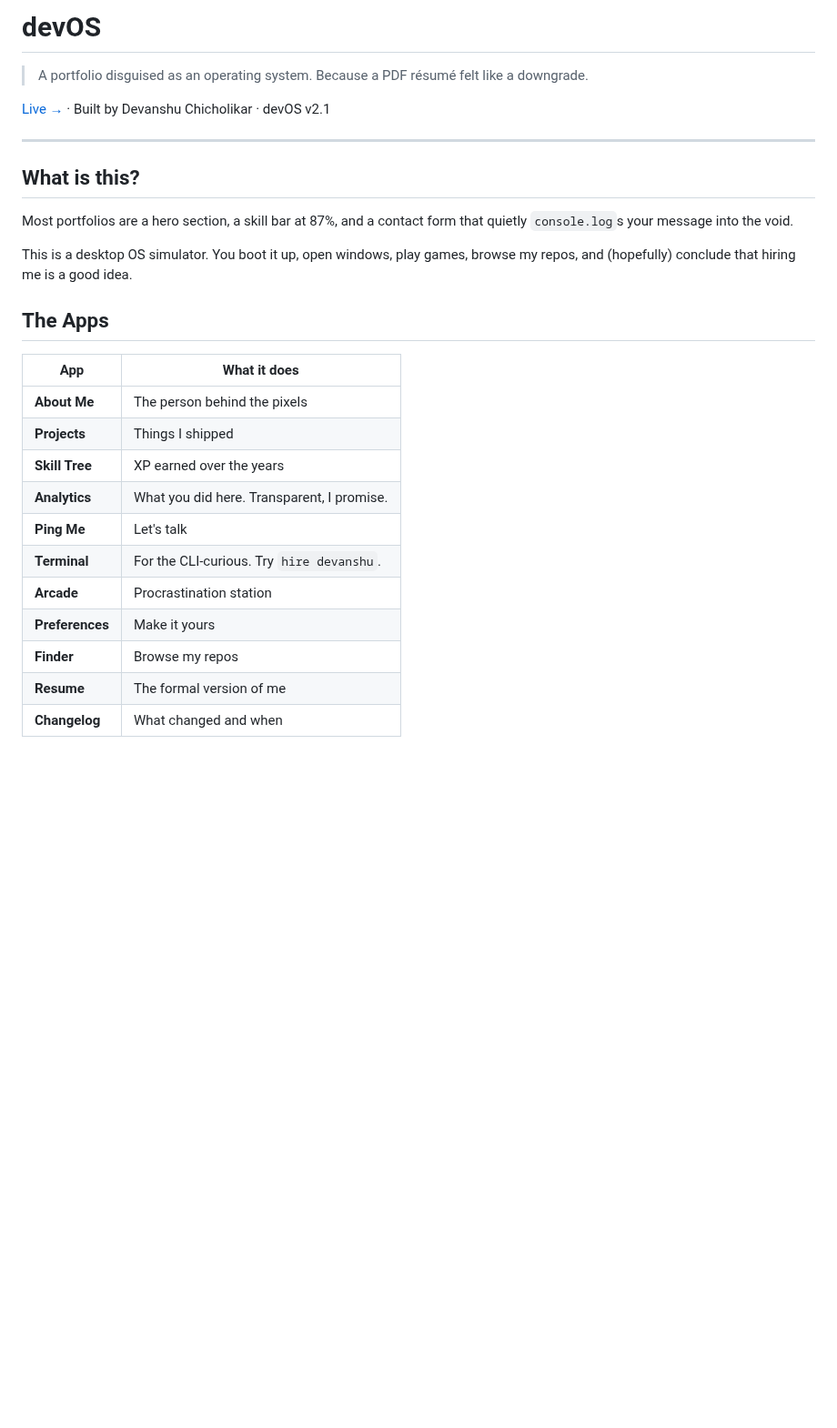
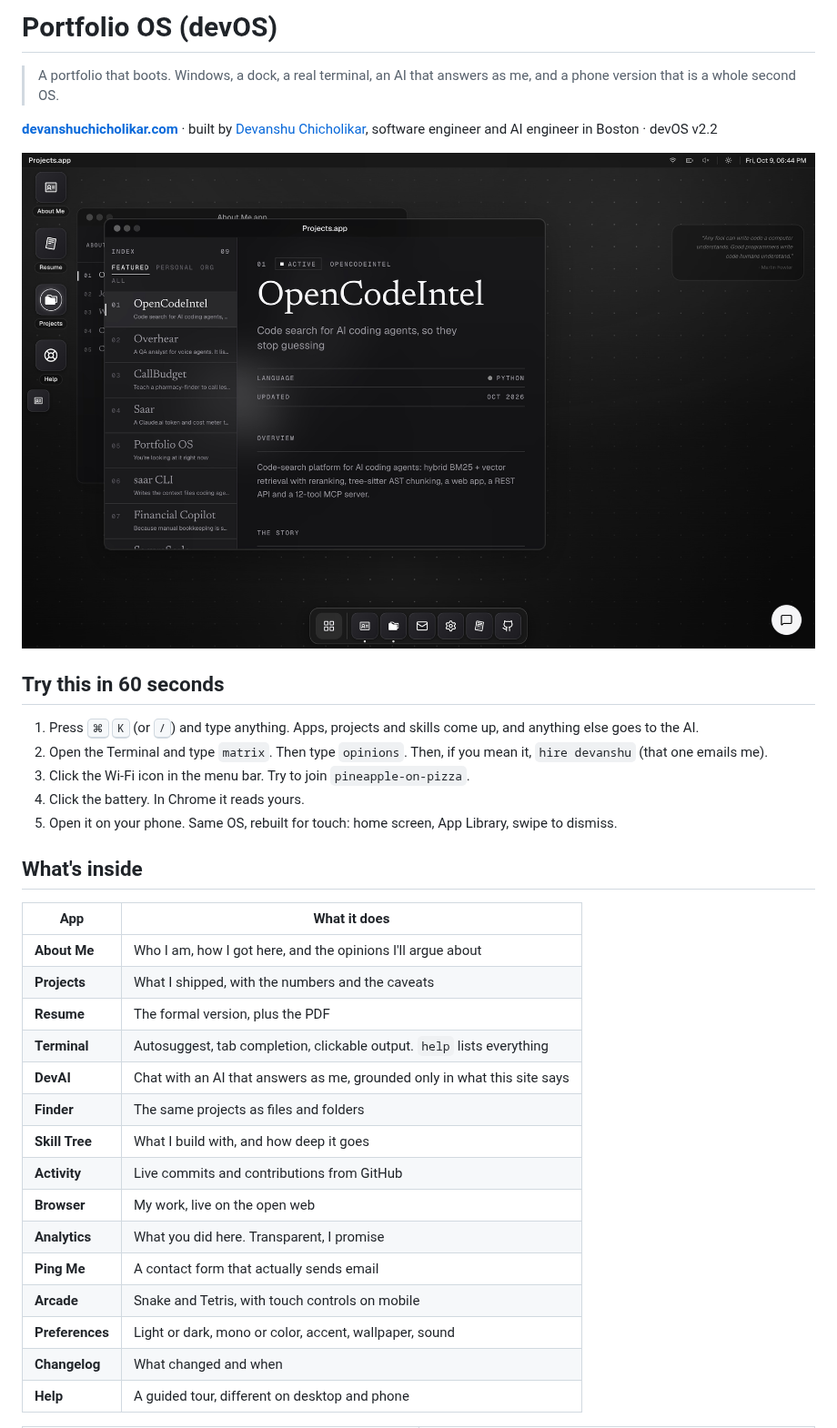
Before and after one commit to DevanshuNEU/web-v2, a Markdown page: README.md, the part around one of its changes. Shown at 91% size. Drawn GitHub-style; pictures changed too: .github/readme/desktop.jpg (added); blank space fills up the shorter version.

```diff
--- a/README.md
+++ b/README.md
@@ -1,30 +1,36 @@
-# devOS
+# Portfolio OS (devOS)
 
-> A portfolio disguised as an operating system. Because a PDF résumé felt like a downgrade.
+> A portfolio that boots. Windows, a dock, a real terminal, an AI that answers as me, and a phone version that is a whole second OS.
 
-[Live →](https://devanshuchicholikar.com) · Built by Devanshu Chicholikar · devOS v2.1
+**[devanshuchicholikar.com](https://www.devanshuchicholikar.com)** · built by [Devanshu Chicholikar](https://github.com/DevanshuNEU), software engineer and AI engineer in Boston · devOS v2.2
 
----
+![devOS desktop with the Projects app open over About Me](.github/readme/desktop.jpg)
 
-## What is this?
+## Try this in 60 seconds
 
-Most portfolios are a hero section, a skill bar at 87%, and a contact form that quietly `console.log`s your message into the void.
+1. Press <kbd>⌘</kbd> <kbd>K</kbd> (or <kbd>/</kbd>) and type anything. Apps, projects and skills come up, and anything else goes to the AI.
+2. Open the Terminal and type `matrix`. Then type `opinions`. Then, if you mean it, `hire devanshu` (that one emails me).
+3. Click the Wi-Fi icon in the menu bar. Try to join `pineapple-on-pizza`.
+4. Click the battery. In Chrome it reads yours.
+5. Open it on your phone. Same OS, rebuilt for touch: home screen, App Library, swipe to dismiss.
 
-This is a desktop OS simulator. You boot it up, open windows, play games, browse my repos, and (hopefully) conclude that hiring me is a good idea.
-
-## The Apps
+## What's inside
 
 | App | What it does |
-|-----|-------------|
-| **About Me** | The person behind the pixels |
-| **Projects** | Things I shipped |
-| **Skill Tree** | XP earned over the years |
-| **Analytics** | What you did here. Transparent, I promise. |
-| **Ping Me** | Let's talk |
-| **Terminal** | For the CLI-curious. Try `hire devanshu`. |
-| **Arcade** | Procrastination station |
-| **Preferences** | Make it yours |
-| **Finder** | Browse my repos |
-| **Resume** | The formal version of me |
+|---|---|
+| **About Me** | Who I am, how I got here, and the opinions I'll argue about |
+| **Projects** | What I shipped, with the numbers and the caveats |
+| **Resume** | The formal version, plus the PDF |
+| **Terminal** | Autosuggest, tab completion, clickable output. `help` lists everything |
+| **DevAI** | Chat with an AI that answers as me, grounded only in what this site says |
+| **Finder** | The same projects as files and folders |
+| **Skill Tree** | What I build with, and how deep it goes |
+| **Activity** | Live commits and contributions from GitHub |
+| **Browser** | My work, live on the open web |
+| **Analytics** | What you did here. Transparent, I promise |
+| **Ping Me** | A contact form that actually sends email |
+| **Arcade** | Snake and Tetris, with touch controls on mobile |
+| **Preferences** | Light or dark, mono or color, accent, wallpaper, sound |
 | **Changelog** | What changed and when |
+| **Help** | A guided tour, different on desktop and phone |
 
```
Also changed, not shown: other parts of README.md (+56 -24 lines), .github/readme/matrix.jpg (added), .github/readme/palette.jpg (added), .github/readme/phone.jpg (added), .github/readme/wifi.jpg (added), 1 other file.
